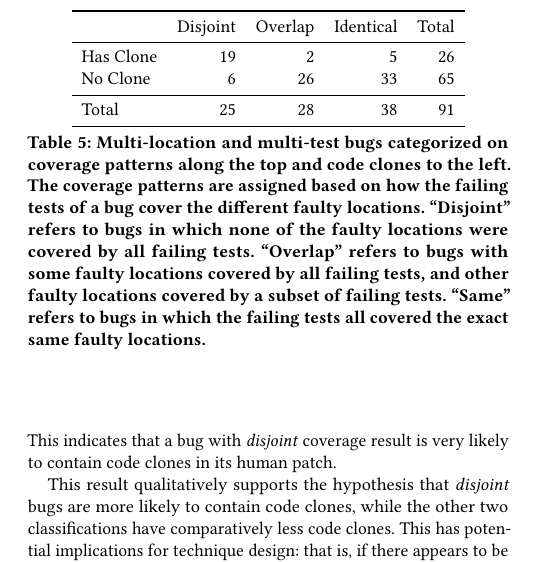
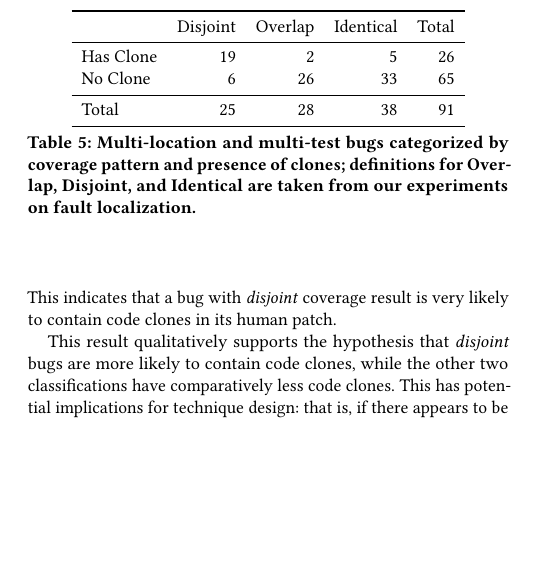
Before and after one commit to squaresLab/MultiEdit_Experiments, a LaTeX paper (paper/fse2020-multi-edit-bugs.tex): part of one column of page 7 of 12, cut so that both start at the same text, the shorter picture padded with empty space. Compiled offline with pdfLaTeX.

Commit message:
room to spare for slightly larger font

```diff
--- a/paper/fse2020-multi-edit-bugs.tex
+++ b/paper/fse2020-multi-edit-bugs.tex
@@ -743,16 +743,7 @@ alpha-equivalent edit locations within them.
 			\end{tabular}
 		\end{center}
 	}
-	\caption{Multi-location and multi-test bugs categorized on coverage patterns along the top
-	and code clones to the left. The coverage patterns are assigned based on how the failing
-	tests of a bug cover the different faulty locations. ``Disjoint'' refers to bugs in which none
-	of the faulty
-	locations were covered by all
-	failing tests.  ``Overlap'' refers to bugs with some faulty locations covered by all failing
-	tests, and
-	other faulty locations covered by a subset of failing tests. ``Same'' refers to bugs in
-	which the
-	failing tests all covered the exact same faulty locations.}
+	\caption{Multi-location and multi-test bugs categorized by coverage pattern and presence of clones; definitions for Overlap, Disjoint, and Identical are taken from our experiments on fault localization.}
 	\label{tab:cov_clones}
 \end{table}
 
```
Also changed, not shown: paper/fse2020-multi-edit-bugs.tex (1 more changed lines).
